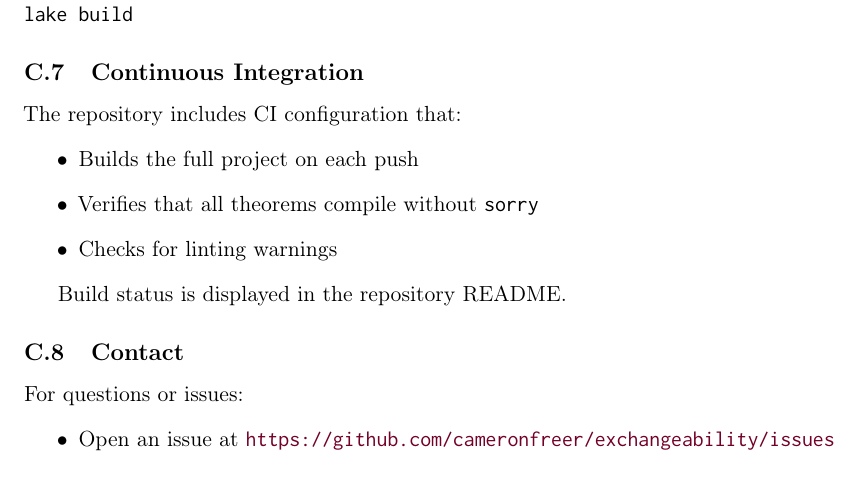
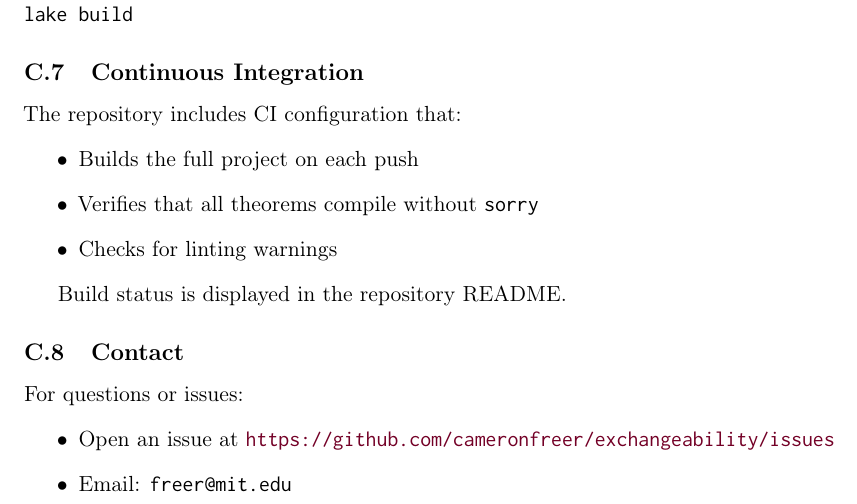
Before and after one commit to cameronfreer/exchangeability, a LaTeX paper (paper_draft/main.tex, which reads paper_draft/appendices/reproduce.tex): part of page 27 of 27, cut so that both start at the same text. Compiled offline with pdfLaTeX.

Commit message:
fix: Add author email to reproduce.tex

```diff
--- a/paper_draft/appendices/reproduce.tex
+++ b/paper_draft/appendices/reproduce.tex
@@ -133,4 +133,5 @@ Build status is displayed in the repository README.
 For questions or issues:
 \begin{itemize}
 \item Open an issue at \url{https://github.com/cameronfreer/exchangeability/issues}
+\item Email: \texttt{freer@mit.edu}
 \end{itemize}
```
